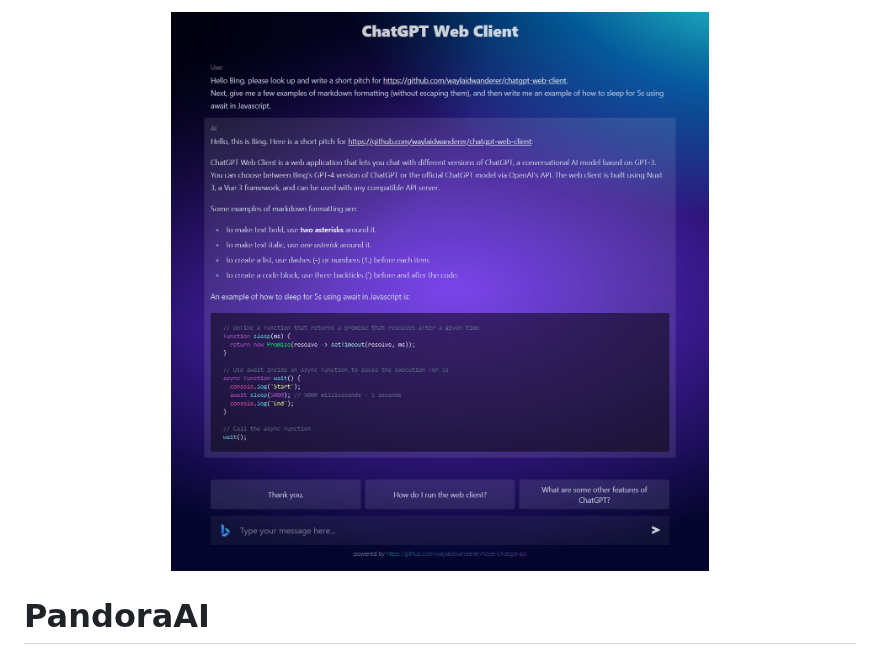
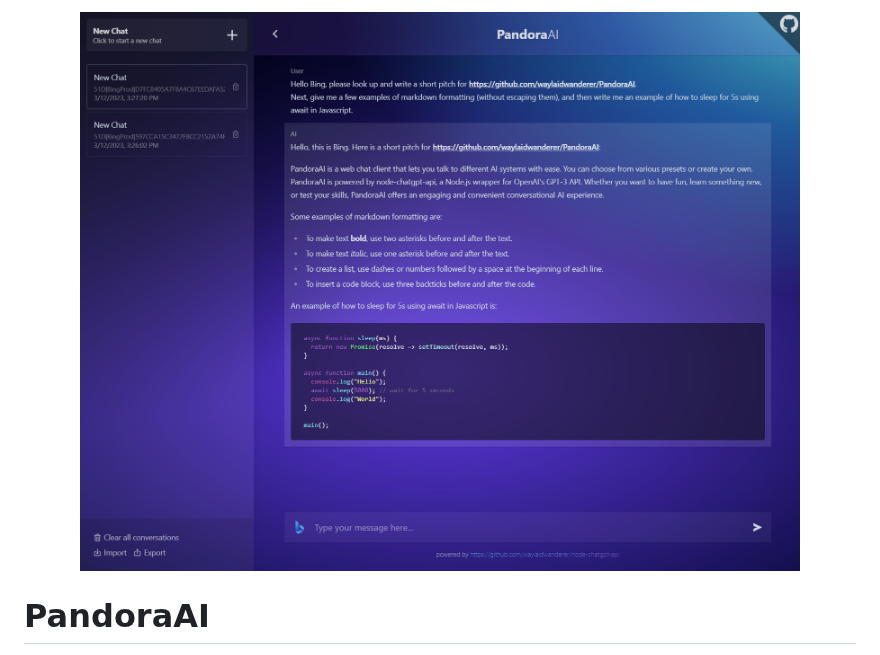
Before and after one commit to waylaidwanderer/PandoraAI, a Markdown page: README.md, the part around the change. Rendered like a GitHub page; pictures changed too: demos/client.png.

Commit message:
chore: update demo image

```diff
--- a/README.md
+++ b/README.md
@@ -1,5 +1,5 @@
 <p align="center">
-  <img alt="Web client demo" src="./demos/client.png?v=1">
+  <img alt="Web client demo" src="./demos/client.png?v=2">
 </p>
 
 # PandoraAI
```
